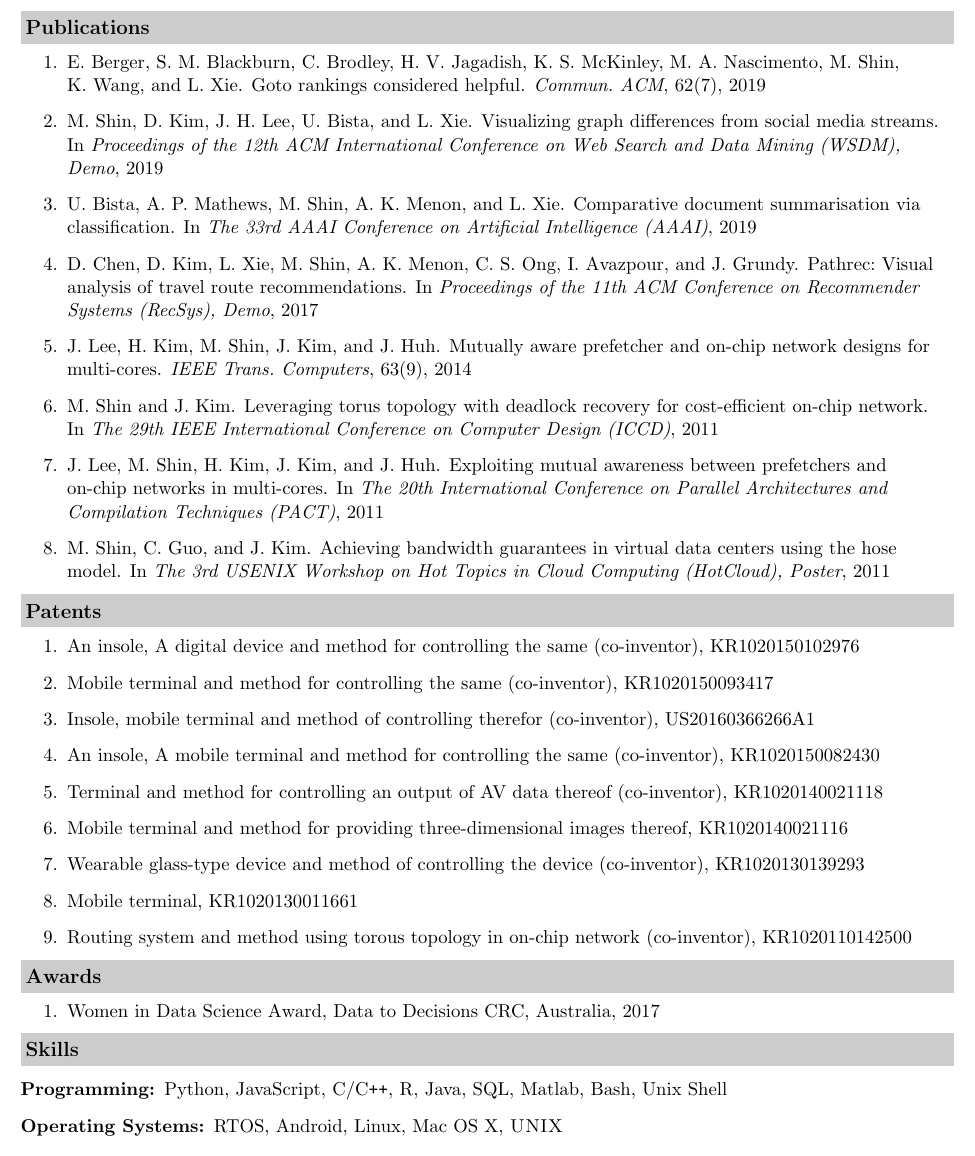
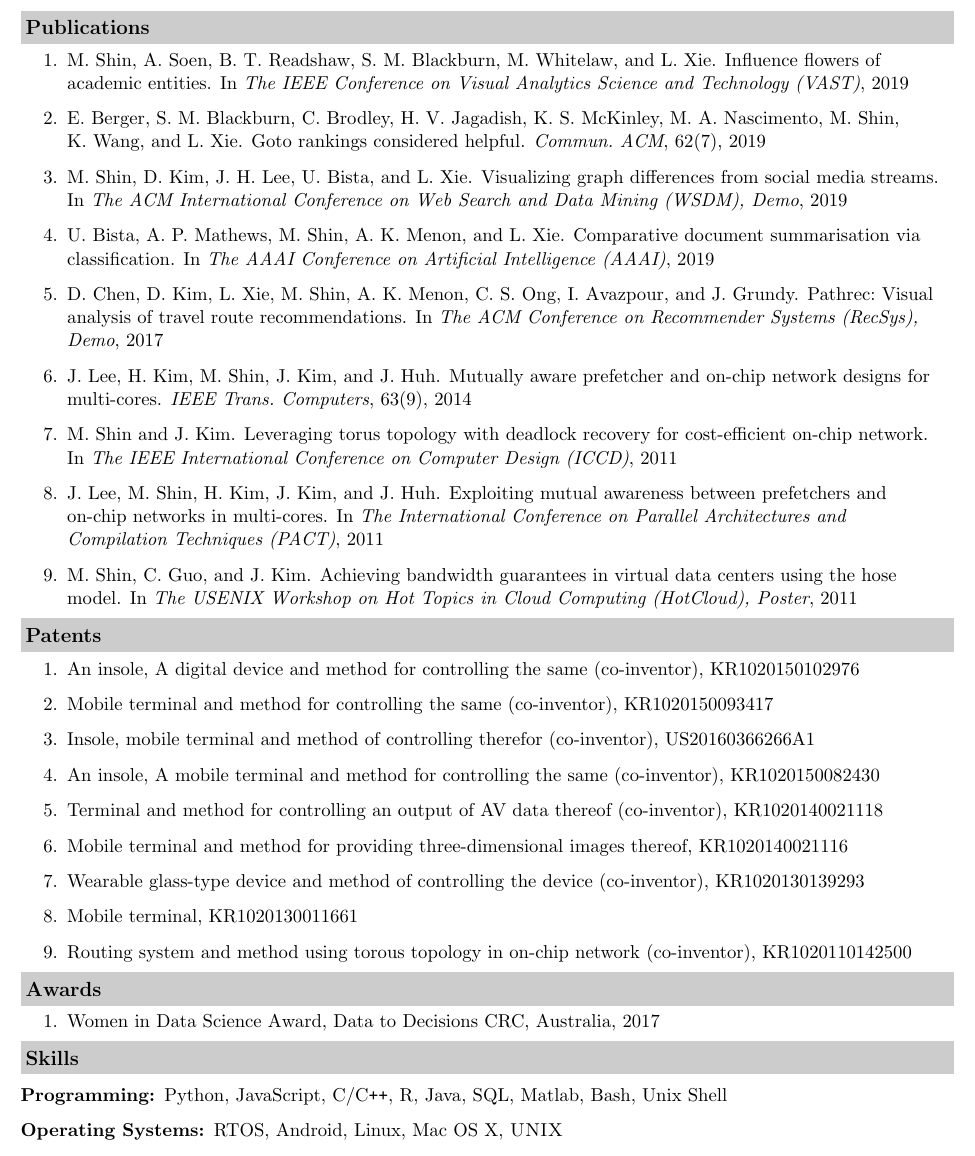
Before and after one commit to shinminjeong/resume, a LaTeX CV (resume.tex, which reads publications.bib): part of page 2 of 2, cut so that both start at the same text. Compiled offline with pdfLaTeX.

Commit message:
add vast paper

```diff
--- a/publications.bib
+++ b/publications.bib
@@ -1,3 +1,10 @@
+@inproceedings{vast2019,
+  title={Influence Flowers of Academic Entities},
+  author={Shin, Minjeong and Soen, Alexander and Readshaw, Benjamin T and Blackburn, Stephen M and Whitelaw, Mitchell and Xie, Lexing},
+  booktitle={The {IEEE} Conference on Visual Analytics Science and Technology (VAST)},
+  year={2019}
+}
+
 @article{cacm2019,
  author = {Berger, Emery and Blackburn, Stephen M. and Brodley, Carla and Jagadish, H. V. and McKinley, Kathryn S. and Nascimento, Mario A. and Shin, Minjeong and Wang, Kuansan and Xie, Lexing},
  title = {GOTO Rankings Considered Helpful},
@@ -23,7 +30,7 @@
                Umanga Bista and
                Lexing Xie},
   title     = {Visualizing Graph Differences from Social Media Streams},
-  booktitle = {Proceedings of the 12th {ACM} International Conference on Web Search
+  booktitle = {The {ACM} International Conference on Web Search
                and Data Mining (WSDM), Demo},
   year      = {2019},
   url       = {https://doi.org/10.1145/3289600.3290616},
@@ -40,7 +47,7 @@
                Aditya Krishna Menon and
                Lexing Xie},
   title     = {Comparative Document Summarisation via Classification},
-  booktitle={The 33rd AAAI Conference on Artificial Intelligence (AAAI)},
+  booktitle={The AAAI Conference on Artificial Intelligence (AAAI)},
   year={2019},
  }
 
@@ -54,7 +61,7 @@
                Iman Avazpour and
                John Grundy},
   title     = {PathRec: Visual Analysis of Travel Route Recommendations},
-  booktitle = {Proceedings of the 11th {ACM} Conference on Recommender Systems (RecSys), Demo},
+  booktitle = {The {ACM} Conference on Recommender Systems (RecSys), Demo},
   year      = {2017},
   url       = {https://doi.org/10.1145/3109859.3109983},
   doi       = {10.1145/3109859.3109983},
@@ -86,7 +93,7 @@
                John Kim},
   title     = {Leveraging torus topology with deadlock recovery for cost-efficient
                on-chip network},
-  booktitle = {The 29th {IEEE} International Conference on Computer Design (ICCD)},
+  booktitle = {The {IEEE} International Conference on Computer Design (ICCD)},
   year      = {2011},
   url       = {https://doi.org/10.1109/ICCD.2011.6081371},
   doi       = {10.1109/ICCD.2011.6081371},
@@ -103,7 +110,7 @@
                Jaehyuk Huh},
   title     = {Exploiting Mutual Awareness between Prefetchers and On-chip Networks
                in Multi-cores},
-  booktitle = {The 20th International Conference on Parallel Architectures and Compilation
+  booktitle = {The International Conference on Parallel Architectures and Compilation
                Techniques (PACT)},
   year      = {2011},
   url       = {https://doi.org/10.1109/PACT.2011.27},
@@ -115,7 +122,7 @@
 
 @inproceedings{hotcloud2011,
  author={Minjeong Shin and Chuanxiong Guo and John Kim},
- booktitle={The 3rd USENIX Workshop on Hot Topics in Cloud Computing (HotCloud), Poster},
+ booktitle={The USENIX Workshop on Hot Topics in Cloud Computing (HotCloud), Poster},
  title={Achieving Bandwidth Guarantees in Virtual Data Centers using the Hose Model},
  year={2011}
  }
--- a/resume.tex
+++ b/resume.tex
@@ -121,6 +121,7 @@ Summer session program, UCSD, San Diego, USA \hfill\textit{Jul 2006 - Aug 2006}~
 \bibliographystyle{abbrv}
 \resheading{Publications}
     \begin{enumerate}
+        \item \bibentry{vast2019}
     	\item \bibentry{cacm2019}
         \item \bibentry{wsdm2019}
         \item \bibentry{aaai2019}
```
Also changed, not shown: resume.pdf, 1 other file.
